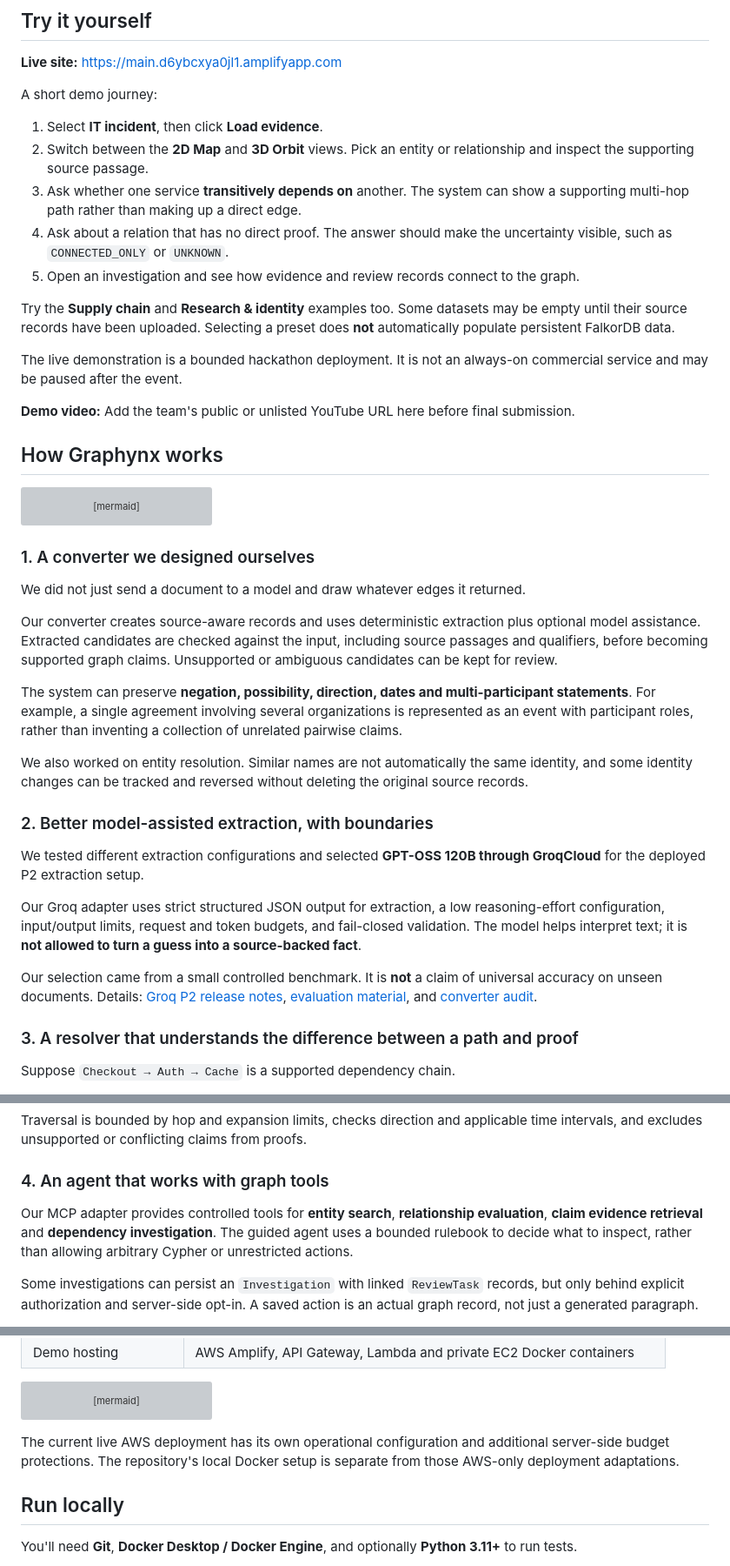
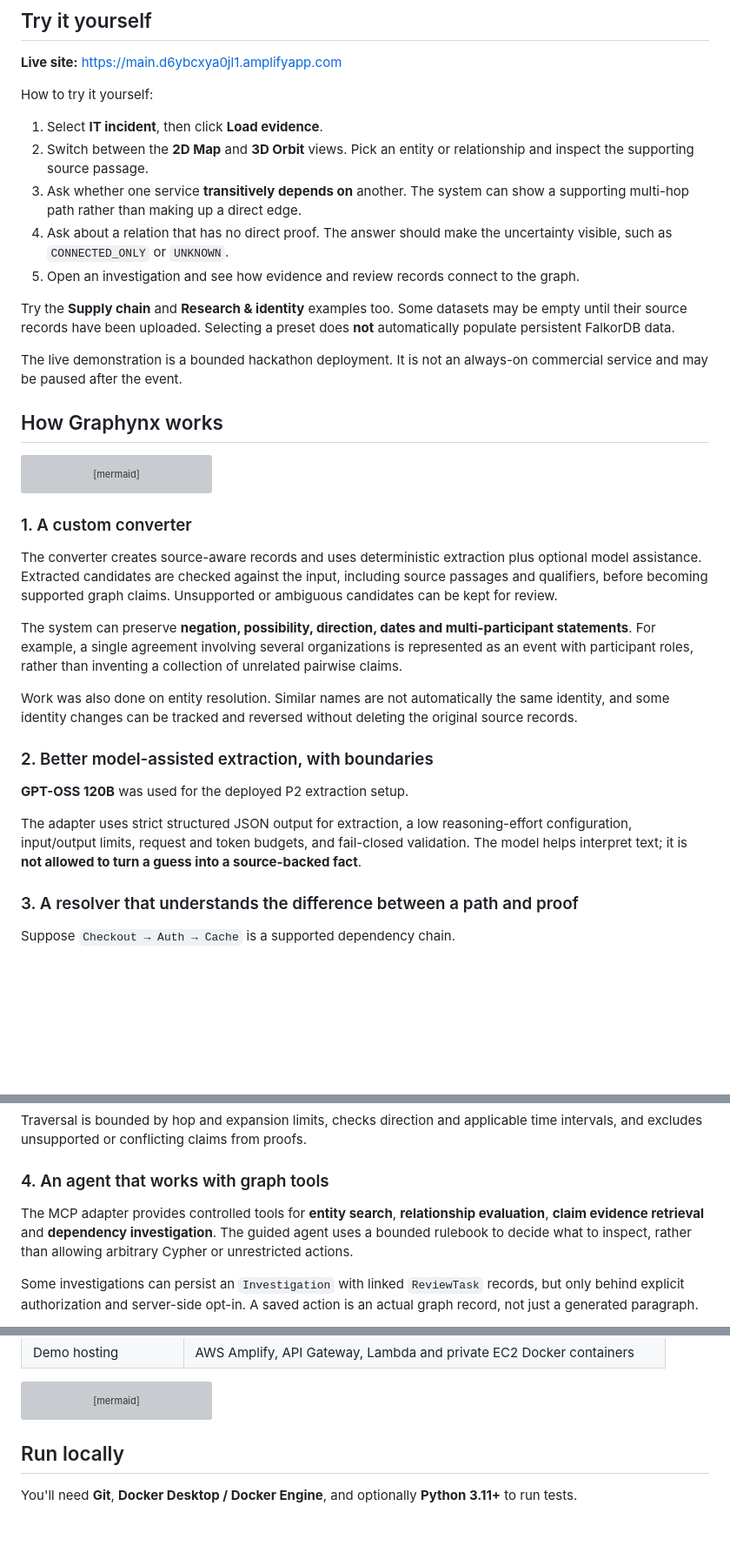
Before and after one commit to divyashy20-boop/graph-hacks-2026, a Markdown page: README.md, 3 parts joined by grey strips. Shown at 87% size. Rendered like a GitHub page; blank space fills up the shorter version; grey boxes are pictures that could not be loaded.

````diff
--- a/README.md
+++ b/README.md
@@ -37,7 +29,7 @@ The same core graph engine is demonstrated on **IT incidents, supply chains, and
 
 **Live site:** https://main.d6ybcxya0jl1.amplifyapp.com
 
-A short demo journey:
+How to try it yourself:
 
 1. Select **IT incident**, then click **Load evidence**.
 2. Switch between the **2D Map** and **3D Orbit** views. Pick an entity or relationship and inspect the supporting source passage.
@@ -48,8 +40,6 @@ A short demo journey:
 Try the **Supply chain** and **Research & identity** examples too. Some datasets may be empty until their source records have been uploaded. Selecting a preset does **not** automatically populate persistent FalkorDB data.
 
 The live demonstration is a bounded hackathon deployment. It is not an always-on commercial service and may be paused after the event.
-
-**Demo video:** Add the team's public or unlisted YouTube URL here before final submission.
 
 ## How Graphynx works
 
@@ -66,23 +56,19 @@ flowchart LR
     E --> J["2D / 3D evidence explorer"]
 ```
 
-### 1. A converter we designed ourselves
+### 1. A custom converter
 
-We did not just send a document to a model and draw whatever edges it returned.
-
-Our converter creates source-aware records and uses deterministic extraction plus optional model assistance. Extracted candidates are checked against the input, including source passages and qualifiers, before becoming supported graph claims. Unsupported or ambiguous candidates can be kept for review.
+The converter creates source-aware records and uses deterministic extraction plus optional model assistance. Extracted candidates are checked against the input, including source passages and qualifiers, before becoming supported graph claims. Unsupported or ambiguous candidates can be kept for review.
 
 The system can preserve **negation, possibility, direction, dates and multi-participant statements**. For example, a single agreement involving several organizations is represented as an event with participant roles, rather than inventing a collection of unrelated pairwise claims.
 
-We also worked on entity resolution. Similar names are not automatically the same identity, and some identity changes can be tracked and reversed without deleting the original source records.
+Work was also done on entity resolution. Similar names are not automatically the same identity, and some identity changes can be tracked and reversed without deleting the original source records.
 
 ### 2. Better model-assisted extraction, with boundaries
 
-We tested different extraction configurations and selected **GPT-OSS 120B through GroqCloud** for the deployed P2 extraction setup.
+ **GPT-OSS 120B** was used for the deployed P2 extraction setup.
 
-Our Groq adapter uses strict structured JSON output for extraction, a low reasoning-effort configuration, input/output limits, request and token budgets, and fail-closed validation. The model helps interpret text; it is **not allowed to turn a guess into a source-backed fact**.
-
-Our selection came from a small controlled benchmark. It is **not** a claim of universal accuracy on unseen documents. Details: [Groq P2 release notes](https://github.com/divyashy20-boop/graph-hacks-2026/blob/feat/groq-gpt-oss-120b/GROQ_P2_RELEASE.md), [evaluation material](evaluation/), and [converter audit](CONVERTER_AUDIT.md).
+The adapter uses strict structured JSON output for extraction, a low reasoning-effort configuration, input/output limits, request and token budgets, and fail-closed validation. The model helps interpret text; it is **not allowed to turn a guess into a source-backed fact**.
 
 ### 3. A resolver that understands the difference between a path and proof
 
@@ -98,7 +84,7 @@ Traversal is bounded by hop and expansion limits, checks direction and applicabl
 
 ### 4. An agent that works with graph tools
 
-Our MCP adapter provides controlled tools for **entity search**, **relationship evaluation**, **claim evidence retrieval** and **dependency investigation**. The guided agent uses a bounded rulebook to decide what to inspect, rather than allowing arbitrary Cypher or unrestricted actions.
+The MCP adapter provides controlled tools for **entity search**, **relationship evaluation**, **claim evidence retrieval** and **dependency investigation**. The guided agent uses a bounded rulebook to decide what to inspect, rather than allowing arbitrary Cypher or unrestricted actions.
 
 Some investigations can persist an `Investigation` with linked `ReviewTask` records, but only behind explicit authorization and server-side opt-in. A saved action is an actual graph record, not just a generated paragraph.
 
@@ -188,8 +170,6 @@ flowchart LR
     API --> R["Guided tools + receipts"]
     API --> AI["Optional Groq inference"]
 ```
-
-The current live AWS deployment has its own operational configuration and additional server-side budget protections. The repository's local Docker setup is separate from those AWS-only deployment adaptations.
 
 ## Run locally
 
````
Also changed, not shown: other parts of README.md (+10 -60 lines).
